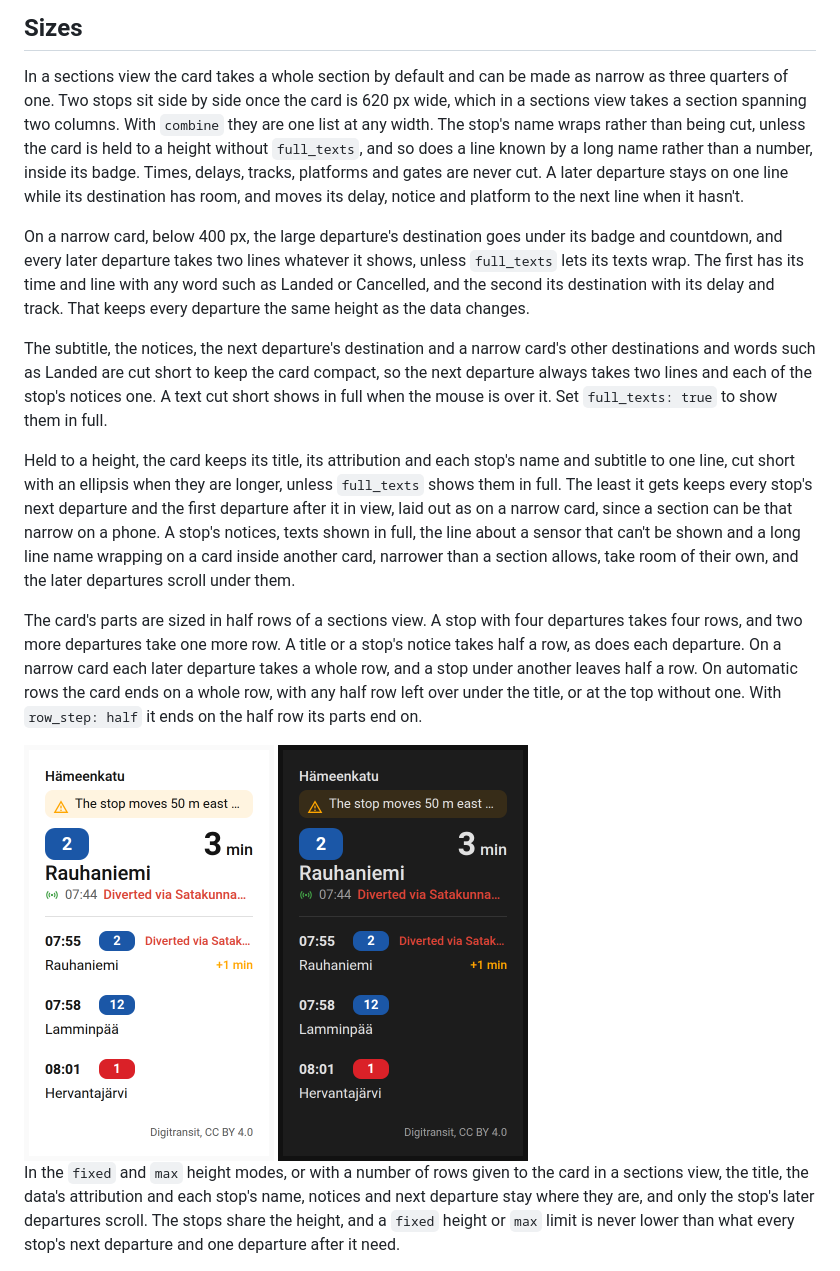
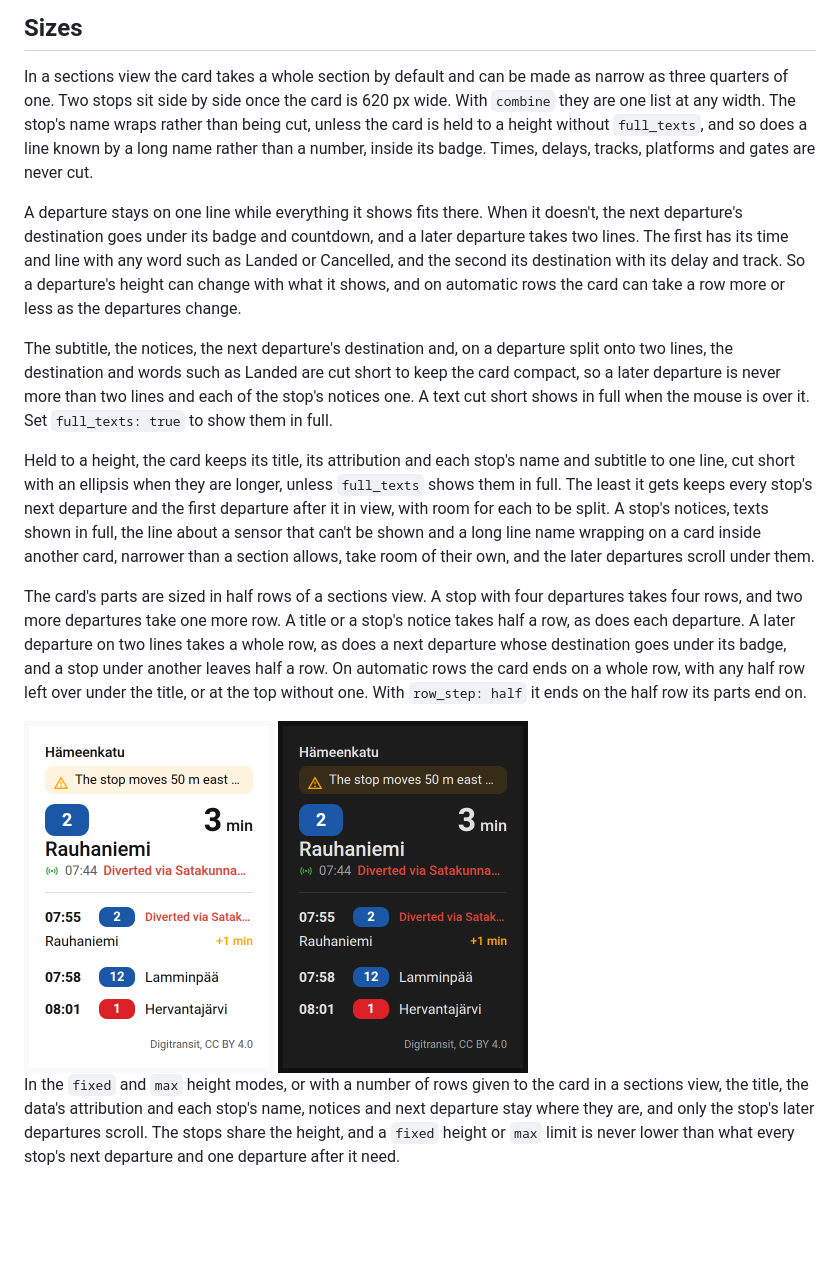
Before and after one commit to jesmak/departures-card, a Markdown page: README.md, the part around one of its changes. Rendered like a GitHub page; pictures changed too: docs/images/narrow-dark.png, docs/images/narrow-light.png; blank space fills up the shorter version.

Commit message:
Split a departure onto two lines only when it doesn't fit on one, and put two stops side by side from 620 px
Co-Authored-By: Claude Opus 5.5 <noreply@anthropic.com>

```diff
--- a/README.md
+++ b/README.md
@@ -118,31 +118,30 @@ why.
 ## Sizes
 
 In a sections view the card takes a whole section by default and can be made as narrow as three quarters of one. Two
-stops sit side by side once the card is 620 px wide, which in a sections view takes a section spanning two columns.
-With `combine` they are one list at any width. The stop's name wraps rather than being cut, unless the card is held to
-a height without `full_texts`, and so does a line known by a long name rather than a number, inside its badge. Times,
-delays, tracks, platforms and gates are never cut. A later departure stays on one line while its destination has room,
-and moves its delay, notice and platform to the next line when it hasn't.
+stops sit side by side once the card is 620 px wide. With `combine` they are one list at any width. The stop's name
+wraps rather than being cut, unless the card is held to a height without `full_texts`, and so does a line known by a
+long name rather than a number, inside its badge. Times, delays, tracks, platforms and gates are never cut.
 
-On a narrow card, below 400 px, the large departure's destination goes under its badge and countdown, and every later
-departure takes two lines whatever it shows, unless `full_texts` lets its texts wrap. The first has its time and line
-with any word such as Landed or Cancelled, and the second its destination with its delay and track. That keeps every
-departure the same height as the data changes.
+A departure stays on one line while everything it shows fits there. When it doesn't, the next departure's destination
+goes under its badge and countdown, and a later departure takes two lines. The first has its time and line with any
+word such as Landed or Cancelled, and the second its destination with its delay and track. So a departure's height
+can change with what it shows, and on automatic rows the card can take a row more or less as the departures change.
 
-The subtitle, the notices, the next departure's destination and a narrow card's other destinations and words such as
-Landed are cut short to keep the card compact, so the next departure always takes two lines and each of the stop's
-notices one. A text cut short shows in full when the mouse is over it. Set `full_texts: true` to show them in full.
+The subtitle, the notices, the next departure's destination and, on a departure split onto two lines, the destination
+and words such as Landed are cut short to keep the card compact, so a later departure is never more than two lines and
+each of the stop's notices one. A text cut short shows in full when the mouse is over it. Set `full_texts: true` to show
+them in full.
 
 Held to a height, the card keeps its title, its attribution and each stop's name and subtitle to one line, cut short
 with an ellipsis when they are longer, unless `full_texts` shows them in full. The least it gets keeps every stop's
-next departure and the first departure after it in view, laid out as on a narrow card, since a section can be that
-narrow on a phone. A stop's notices, texts shown in full, the line about a sensor that can't be shown and a long line
-name wrapping on a card inside another card, narrower than a section allows, take room of their own, and the later
-departures scroll under them.
+next departure and the first departure after it in view, with room for each to be split. A stop's notices, texts shown in full,
+the line about a sensor that can't be shown and a long line name wrapping on a card inside another card, narrower than
+a section allows, take room of their own, and the later departures scroll under them.
 
 The card's parts are sized in half rows of a sections view. A stop with four departures takes four rows, and two more
-departures take one more row. A title or a stop's notice takes half a row, as does each departure. On a narrow card each
-later departure takes a whole row, and a stop under another leaves half a row. On automatic rows the card ends on a
+departures take one more row. A title or a stop's notice takes half a row, as does each departure. A later departure on two
+lines takes a whole row, as does a next departure whose destination goes under its badge, and a stop under another
+leaves half a row. On automatic rows the card ends on a
 whole row, with any half row left over under the title, or at the top without one. With `row_step: half` it ends on the
 half row its parts end on.
 
```
Also changed, not shown: other parts of README.md (+4 -4 lines), docs/images/stop-with-notices-dark.png, docs/images/stop-with-notices-light.png, 3 other files.
